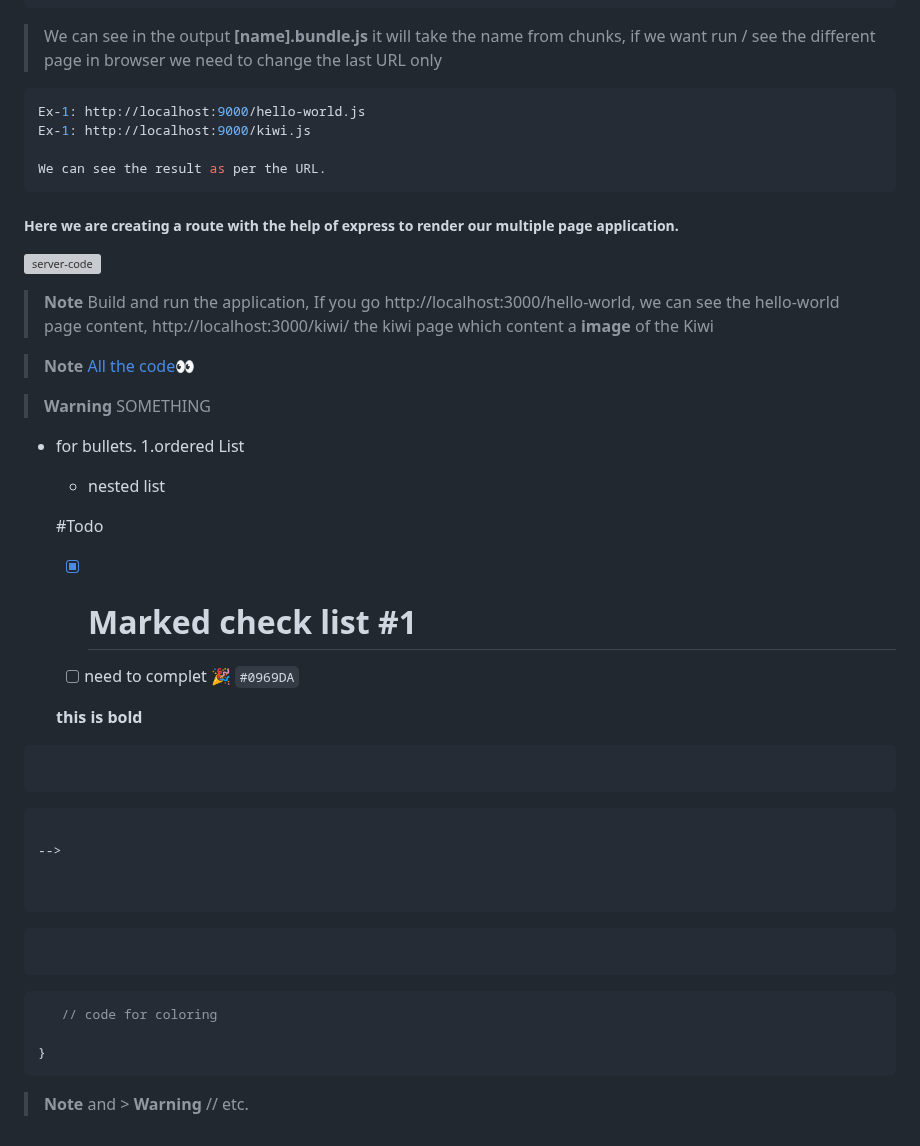
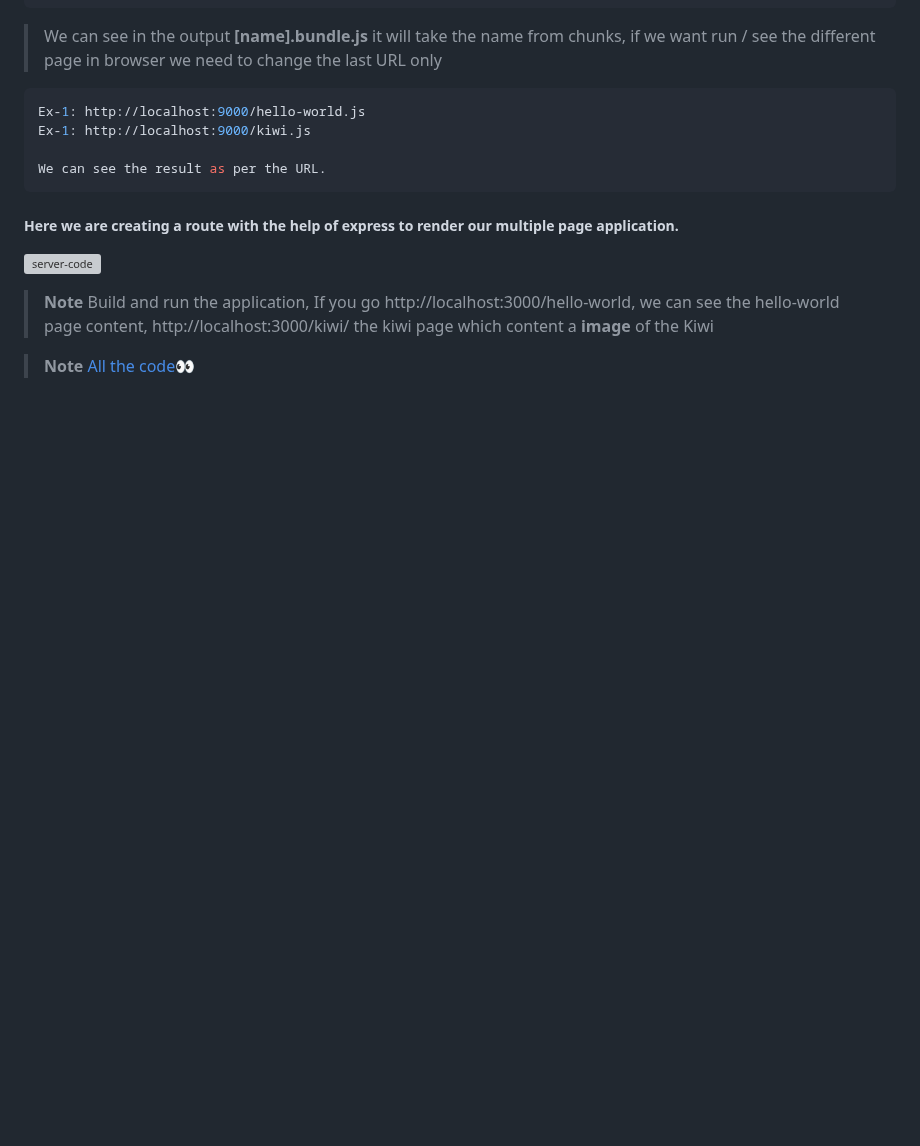
Before and after one commit to Mdirfan81/webpack, a Markdown page: README.md, the part around the change. GitHub-like rendering; blank space fills up the shorter version; grey boxes are pictures that could not be loaded.

````diff
--- a/README.md
+++ b/README.md
@@ -723,38 +723,3 @@ We can see the result as per the URL.
 
 
   > __Note__ [All the code](https://github.com/vp-online-courses/webpack-tutorial/)👀
-
-  >  __Warning__ SOMETHING
-
-
-<!-- BASICS -->
-- for bullets.
-1.ordered List
-  - nested list
-
-  #Todo
-  - [x] # Marked check list #1
-  - [ ] need to complet :tada: `#0969DA`
-
-  <!-- Comments -->
-
-  **this is bold**
-```json
-
-```
-```html
-
--->
-
-
-```
-```js
-
-```
-```css
-   // code for coloring
-
-}
-```
-> __Note__ and > __Warning__
-// etc.
````
